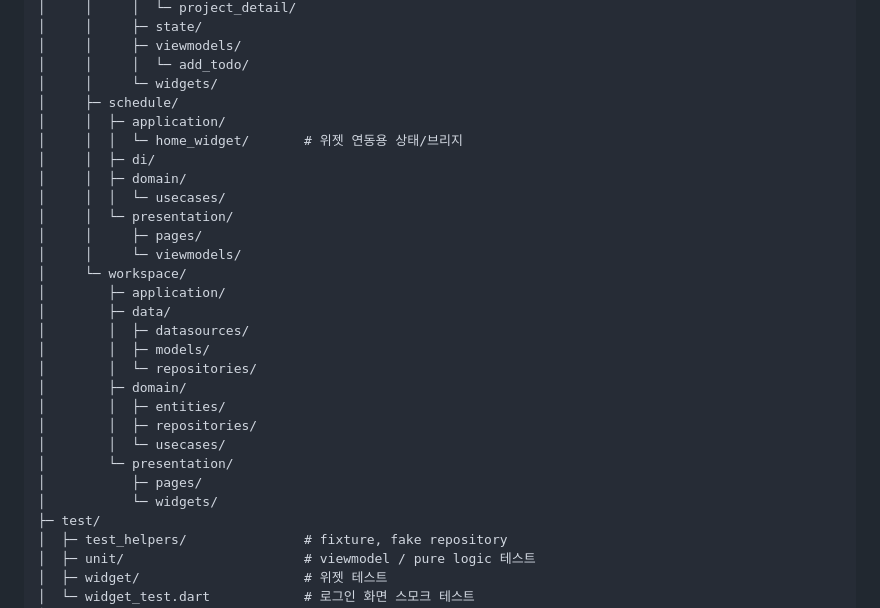
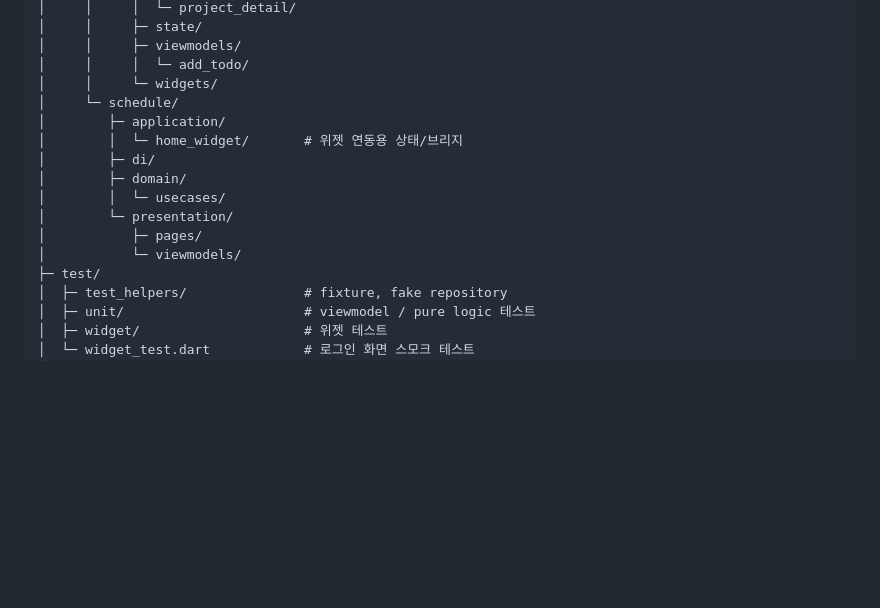
Before and after one commit to z8837/todo_together_demo, a Markdown page: README.md, the part around the change. GitHub-like rendering; blank space fills up the shorter version.

```diff
--- a/README.md
+++ b/README.md
@@ -101,28 +101,15 @@
 │     │     ├─ viewmodels/
 │     │     │  └─ add_todo/
 │     │     └─ widgets/
-│     ├─ schedule/
-│     │  ├─ application/
-│     │  │  └─ home_widget/       # 위젯 연동용 상태/브리지
-│     │  ├─ di/
-│     │  ├─ domain/
-│     │  │  └─ usecases/
-│     │  └─ presentation/
-│     │     ├─ pages/
-│     │     └─ viewmodels/
-│     └─ workspace/
+│     └─ schedule/
 │        ├─ application/
-│        ├─ data/
-│        │  ├─ datasources/
-│        │  ├─ models/
-│        │  └─ repositories/
+│        │  └─ home_widget/       # 위젯 연동용 상태/브리지
+│        ├─ di/
 │        ├─ domain/
-│        │  ├─ entities/
-│        │  ├─ repositories/
 │        │  └─ usecases/
 │        └─ presentation/
 │           ├─ pages/
-│           └─ widgets/
+│           └─ viewmodels/
 ├─ test/
 │  ├─ test_helpers/               # fixture, fake repository
 │  ├─ unit/                       # viewmodel / pure logic 테스트
```
